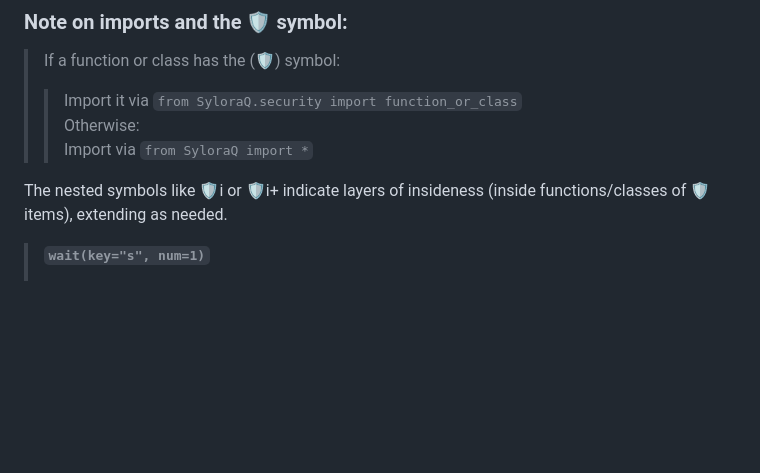
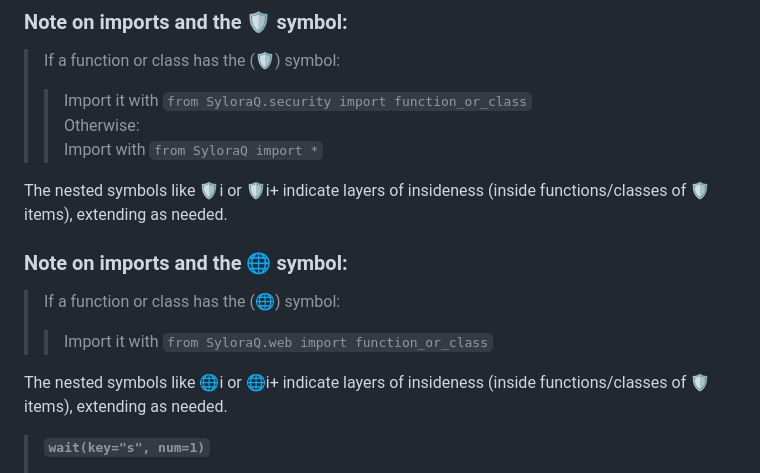
Before and after one commit to SyloraQ/SyloraQ, a Markdown page: GUIDE.md, the part around one of its changes. Drawn GitHub-style; blank space fills up the shorter version.

```diff
--- a/GUIDE.md
+++ b/GUIDE.md
@@ -8,11 +8,18 @@ pip install SyloraQ
 ### Note on imports and the 🛡️ symbol:
 
 > If a function or class has the (🛡️) symbol:
->> Import it via `from SyloraQ.security import function_or_class`
+>> Import it with `from SyloraQ.security import function_or_class`
 > Otherwise:
->> Import via `from SyloraQ import *`
+>> Import with `from SyloraQ import *`
 
 The nested symbols like 🛡️i or 🛡️i+ indicate layers of insideness (inside functions/classes of 🛡️ items), extending as needed.
+
+### Note on imports and the 🌐 symbol:
+
+> If a function or class has the (🌐) symbol:
+>> Import it with `from SyloraQ.web import function_or_class`
+
+The nested symbols like 🌐i or 🌐i+ indicate layers of insideness (inside functions/classes of 🛡️ items), extending as needed.
 
 > **`wait(key="s", num=1)`**
 >> Pauses execution for a specified amount of time. The unit is controlled by the `key` parameter, which can be 's' for seconds, 'm' for minutes, or 'h' for hours.
```
Also changed, not shown: other parts of GUIDE.md (+127 -0 lines).
